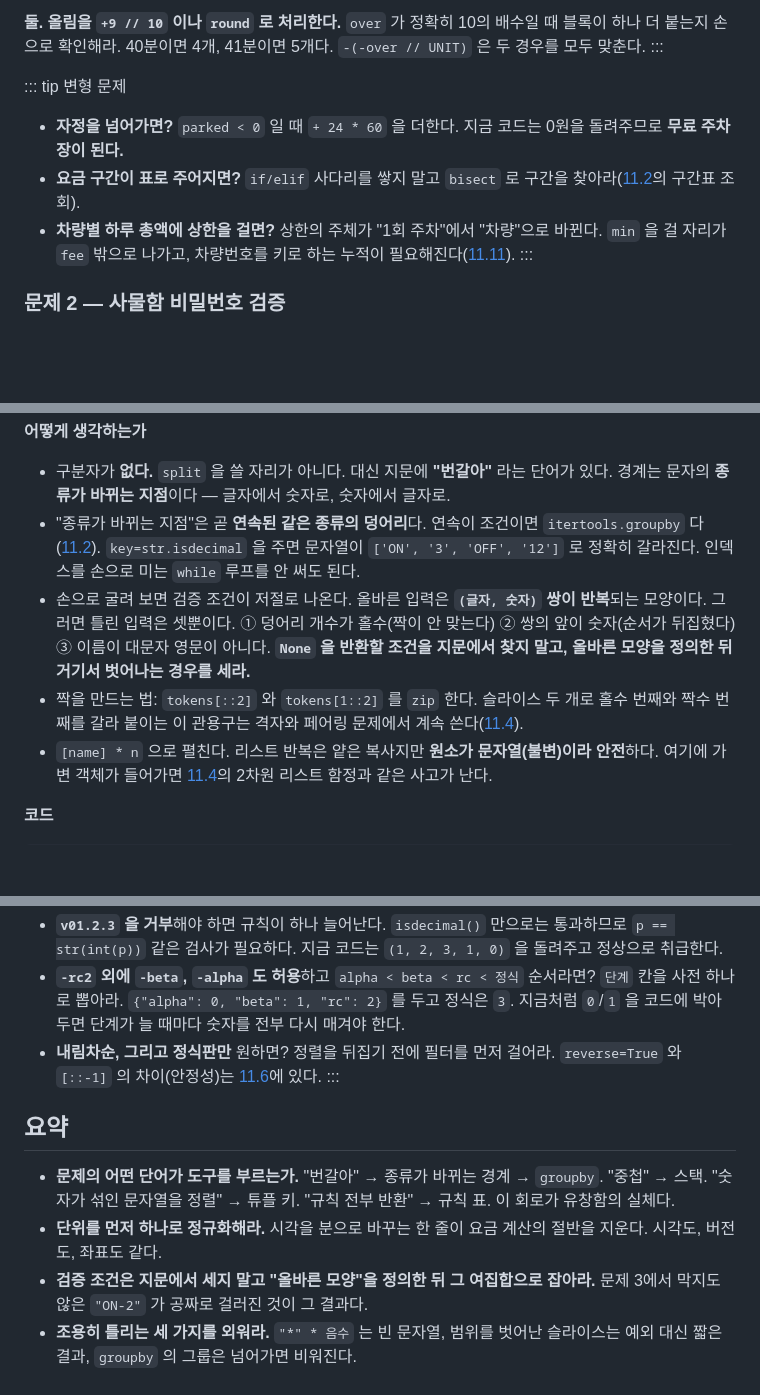
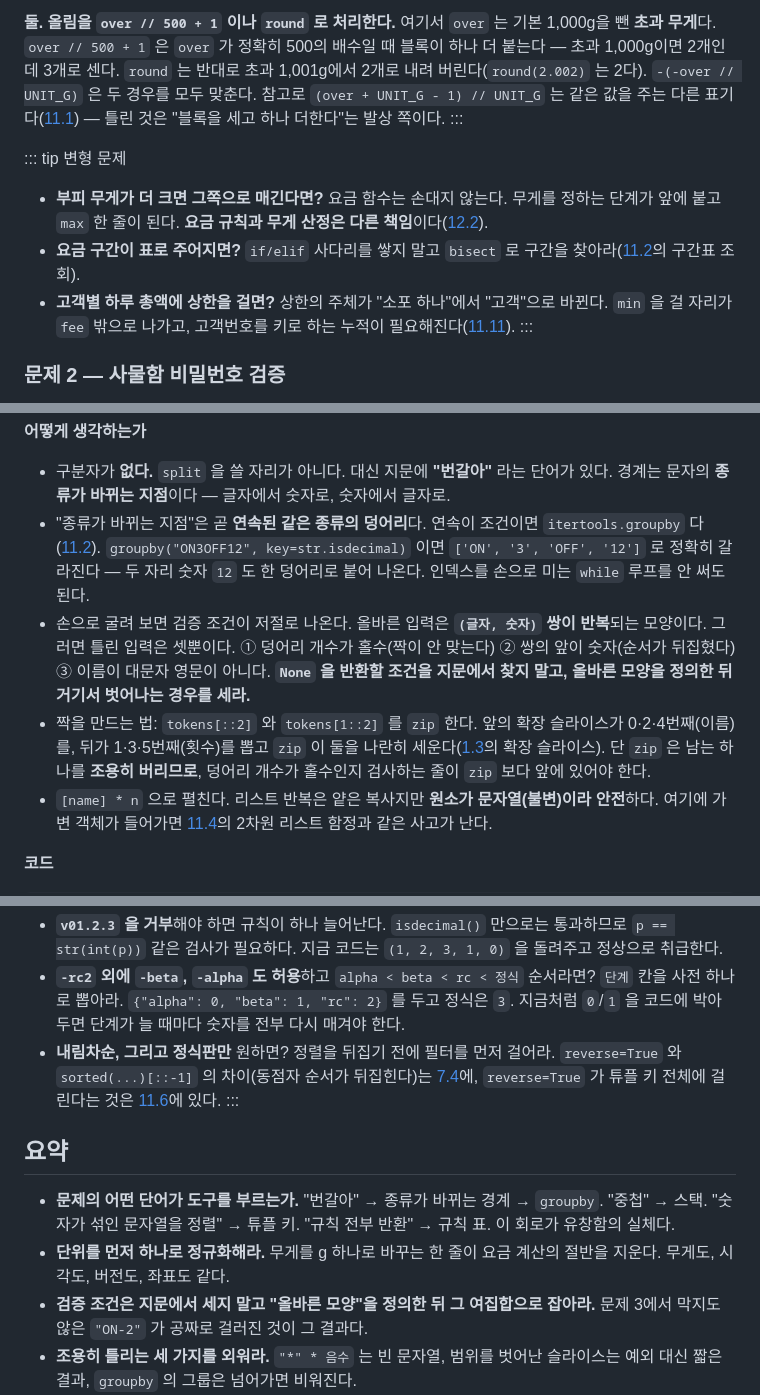
Before and after one commit to bong7233/Pythonic, a Markdown page: content/fluency/drill-string.md, 3 parts joined by grey strips. GitHub-like rendering; blank space fills up the shorter version.

```diff
--- a/content/fluency/drill-string.md
+++ b/content/fluency/drill-string.md
@@ -95,11 +103,11 @@ False
 
-**둘. 올림을 `+9 // 10` 이나 `round` 로 처리한다.** `over` 가 정확히 10의 배수일 때 블록이 하나 더 붙는지 손으로 확인해라. 40분이면 4개, 41분이면 5개다. `-(-over // UNIT)` 은 두 경우를 모두 맞춘다.
+**둘. 올림을 `over // 500 + 1` 이나 `round` 로 처리한다.** 여기서 `over` 는 기본 1,000g을 뺀 **초과 무게**다. `over // 500 + 1` 은 `over` 가 정확히 500의 배수일 때 블록이 하나 더 붙는다 — 초과 1,000g이면 2개인데 3개로 센다. `round` 는 반대로 초과 1,001g에서 2개로 내려 버린다(`round(2.002)` 는 2다). `-(-over // UNIT_G)` 은 두 경우를 모두 맞춘다. 참고로 `(over + UNIT_G - 1) // UNIT_G` 는 같은 값을 주는 다른 표기다([11.1](#/fluency-gap)) — 틀린 것은 "블록을 세고 하나 더한다"는 발상 쪽이다.
 :::
 
 ::: tip 변형 문제
-- **자정을 넘어가면?** `parked < 0` 일 때 `+ 24 * 60` 을 더한다. 지금 코드는 0원을 돌려주므로 **무료 주차장이 된다.**
+- **부피 무게가 더 크면 그쪽으로 매긴다면?** 요금 함수는 손대지 않는다. 무게를 정하는 단계가 앞에 붙고 `max` 한 줄이 된다. **요금 규칙과 무게 산정은 다른 책임**이다([12.2](#/requirements-to-model)).
 - **요금 구간이 표로 주어지면?** `if/elif` 사다리를 쌓지 말고 `bisect` 로 구간을 찾아라([11.2](#/stdlib-arsenal)의 구간표 조회).
-- **차량별 하루 총액에 상한을 걸면?** 상한의 주체가 "1회 주차"에서 "차량"으로 바뀐다. `min` 을 걸 자리가 `fee` 밖으로 나가고, 차량번호를 키로 하는 누적이 필요해진다([11.11](#/drill-hash)).
+- **고객별 하루 총액에 상한을 걸면?** 상한의 주체가 "소포 하나"에서 "고객"으로 바뀐다. `min` 을 걸 자리가 `fee` 밖으로 나가고, 고객번호를 키로 하는 누적이 필요해진다([11.11](#/drill-hash)).
 :::
 
 ### 문제 2 — 사물함 비밀번호 검증
@@ -222,9 +230,9 @@ decode("on3")            # -> None   (소문자)
 **어떻게 생각하는가**
 
 - 구분자가 **없다.** `split` 을 쓸 자리가 아니다. 대신 지문에 **"번갈아"** 라는 단어가 있다. 경계는 문자의 **종류가 바뀌는 지점**이다 — 글자에서 숫자로, 숫자에서 글자로.
-- "종류가 바뀌는 지점"은 곧 **연속된 같은 종류의 덩어리**다. 연속이 조건이면 `itertools.groupby` 다([11.2](#/stdlib-arsenal)). `key=str.isdecimal` 을 주면 문자열이 `['ON', '3', 'OFF', '12']` 로 정확히 갈라진다. 인덱스를 손으로 미는 `while` 루프를 안 써도 된다.
+- "종류가 바뀌는 지점"은 곧 **연속된 같은 종류의 덩어리**다. 연속이 조건이면 `itertools.groupby` 다([11.2](#/stdlib-arsenal)). `groupby("ON3OFF12", key=str.isdecimal)` 이면 `['ON', '3', 'OFF', '12']` 로 정확히 갈라진다 — 두 자리 숫자 `12` 도 한 덩어리로 붙어 나온다. 인덱스를 손으로 미는 `while` 루프를 안 써도 된다.
 - 손으로 굴려 보면 검증 조건이 저절로 나온다. 올바른 입력은 **`(글자, 숫자)` 쌍이 반복**되는 모양이다. 그러면 틀린 입력은 셋뿐이다. ① 덩어리 개수가 홀수(짝이 안 맞는다) ② 쌍의 앞이 숫자(순서가 뒤집혔다) ③ 이름이 대문자 영문이 아니다. **`None` 을 반환할 조건을 지문에서 찾지 말고, 올바른 모양을 정의한 뒤 거기서 벗어나는 경우를 세라.**
-- 짝을 만드는 법: `tokens[::2]` 와 `tokens[1::2]` 를 `zip` 한다. 슬라이스 두 개로 홀수 번째와 짝수 번째를 갈라 붙이는 이 관용구는 격자와 페어링 문제에서 계속 쓴다([11.4](#/array-grid)).
+- 짝을 만드는 법: `tokens[::2]` 와 `tokens[1::2]` 를 `zip` 한다. 앞의 확장 슬라이스가 0·2·4번째(이름)를, 뒤가 1·3·5번째(횟수)를 뽑고 `zip` 이 둘을 나란히 세운다([1.3](#/sequences)의 확장 슬라이스). 단 `zip` 은 남는 하나를 **조용히 버리므로**, 덩어리 개수가 홀수인지 검사하는 줄이 `zip` 보다 앞에 있어야 한다.
 - `[name] * n` 으로 펼친다. 리스트 반복은 얕은 복사지만 **원소가 문자열(불변)이라 안전**하다. 여기에 가변 객체가 들어가면 [11.4](#/array-grid)의 2차원 리스트 함정과 같은 사고가 난다.
 
 **코드**
@@ -677,13 +688,13 @@ True
 ::: tip 변형 문제
 - **`v01.2.3` 을 거부**해야 하면 규칙이 하나 늘어난다. `isdecimal()` 만으로는 통과하므로 `p == str(int(p))` 같은 검사가 필요하다. 지금 코드는 `(1, 2, 3, 1, 0)` 을 돌려주고 정상으로 취급한다.
 - **`-rc2` 외에 `-beta`, `-alpha` 도 허용**하고 `alpha < beta < rc < 정식` 순서라면? `단계` 칸을 사전 하나로 뽑아라. `{"alpha": 0, "beta": 1, "rc": 2}` 를 두고 정식은 `3`. 지금처럼 `0`/`1` 을 코드에 박아 두면 단계가 늘 때마다 숫자를 전부 다시 매겨야 한다.
-- **내림차순, 그리고 정식판만** 원하면? 정렬을 뒤집기 전에 필터를 먼저 걸어라. `reverse=True` 와 `[::-1]` 의 차이(안정성)는 [11.6](#/sorting-as-tool)에 있다.
+- **내림차순, 그리고 정식판만** 원하면? 정렬을 뒤집기 전에 필터를 먼저 걸어라. `reverse=True` 와 `sorted(...)[::-1]` 의 차이(동점자 순서가 뒤집힌다)는 [7.4](#/sorting)에, `reverse=True` 가 튜플 키 전체에 걸린다는 것은 [11.6](#/sorting-as-tool)에 있다.
 :::
 
 ## 요약
 
 - **문제의 어떤 단어가 도구를 부르는가.** "번갈아" → 종류가 바뀌는 경계 → `groupby`. "중첩" → 스택. "숫자가 섞인 문자열을 정렬" → 튜플 키. "규칙 전부 반환" → 규칙 표. 이 회로가 유창함의 실체다.
-- **단위를 먼저 하나로 정규화해라.** 시각을 분으로 바꾸는 한 줄이 요금 계산의 절반을 지운다. 시각도, 버전도, 좌표도 같다.
+- **단위를 먼저 하나로 정규화해라.** 무게를 g 하나로 바꾸는 한 줄이 요금 계산의 절반을 지운다. 무게도, 시각도, 버전도, 좌표도 같다.
 - **검증 조건은 지문에서 세지 말고 "올바른 모양"을 정의한 뒤 그 여집합으로 잡아라.** 문제 3에서 막지도 않은 `"ON-2"` 가 공짜로 걸러진 것이 그 결과다.
 - **조용히 틀리는 세 가지를 외워라.** `"*" * 음수` 는 빈 문자열, 범위를 벗어난 슬라이스는 예외 대신 짧은 결과, `groupby` 의 그룹은 넘어가면 비워진다.
 - **경계는 짧은 입력에 있다.** 빈 문자열, 한 글자, 두 글자. 예시를 손으로 굴릴 때 가장 짧은 것부터 넣어라.
```
Also changed, not shown: other parts of content/fluency/drill-string.md (+53 -42 lines).
